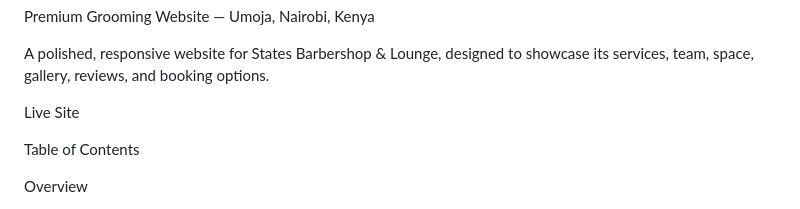
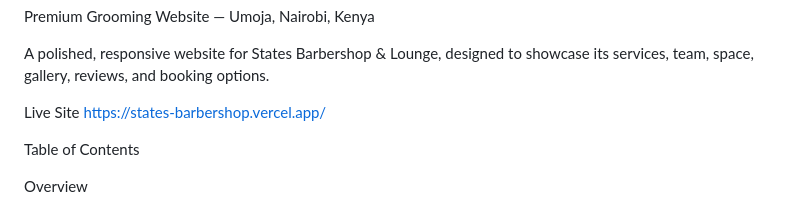
Before and after one commit to nexoraiohq/STATES-BARBERSHOP, a Markdown page: README.md, the part around the change. GitHub-like rendering.

```diff
--- a/README.md
+++ b/README.md
@@ -5,6 +5,7 @@ Premium Grooming Website — Umoja, Nairobi, Kenya
 A polished, responsive website for States Barbershop & Lounge, designed to showcase its services, team, space, gallery, reviews, and booking options.
 
 Live Site
+https://states-barbershop.vercel.app/
 
 
 Table of Contents
```
